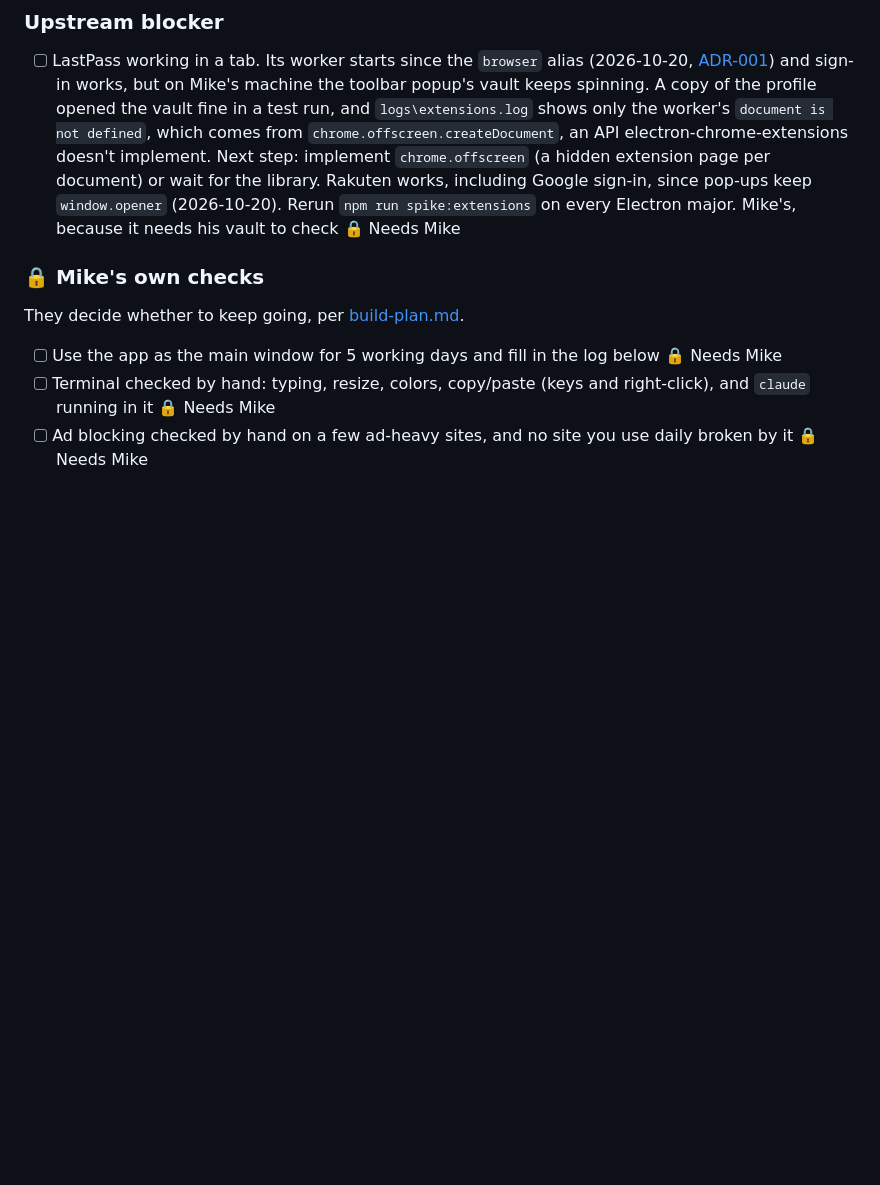
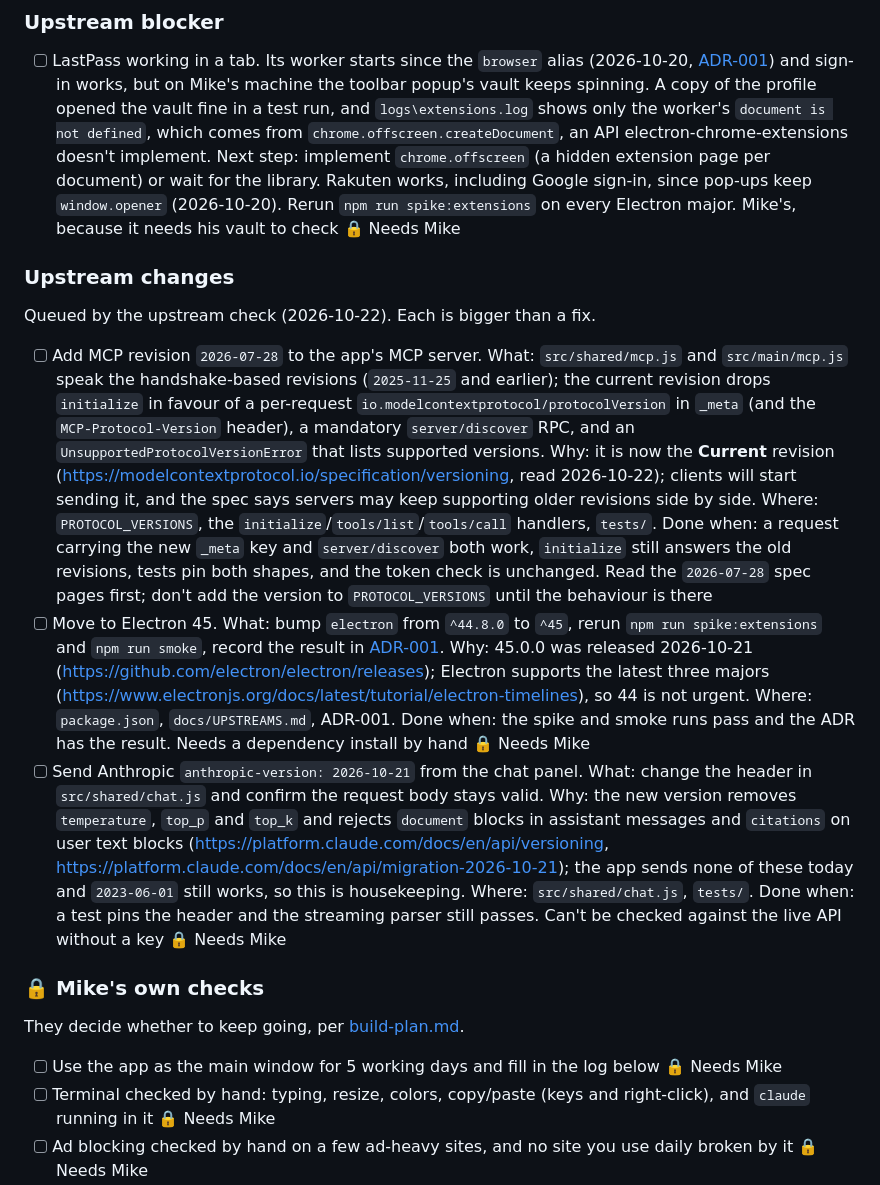
Before and after one commit to ai-automation-tools/ai-command-center, a Markdown page: docs/ROADMAP.md, the part around the change. GitHub-like rendering; blank space fills up the shorter version.

Commit message:
Queue the MCP 2026-07-28, Electron 45 and Anthropic API version changes and date the upstream check
Co-Authored-By: Claude Sonnet 5.5 <noreply@anthropic.com>

```diff
--- a/docs/ROADMAP.md
+++ b/docs/ROADMAP.md
@@ -79,6 +79,14 @@ Nothing below blocks go-live.
 ### Upstream blocker
 
 - [ ] LastPass working in a tab. Its worker starts since the `browser` alias (2026-10-20, [ADR-001](decisions/adr-001-electron-shell.md#update-2026-10-20-the-browser-namespace)) and sign-in works, but on Mike's machine the toolbar popup's vault keeps spinning. A copy of the profile opened the vault fine in a test run, and `logs\extensions.log` shows only the worker's `document is not defined`, which comes from `chrome.offscreen.createDocument`, an API electron-chrome-extensions doesn't implement. Next step: implement `chrome.offscreen` (a hidden extension page per document) or wait for the library. Rakuten works, including Google sign-in, since pop-ups keep `window.opener` (2026-10-20). Rerun `npm run spike:extensions` on every Electron major. Mike's, because it needs his vault to check 🔒 Needs Mike
+
+### Upstream changes
+
+Queued by the upstream check (2026-10-22). Each is bigger than a fix.
+
+- [ ] Add MCP revision `2026-07-28` to the app's MCP server. What: `src/shared/mcp.js` and `src/main/mcp.js` speak the handshake-based revisions (`2025-11-25` and earlier); the current revision drops `initialize` in favour of a per-request `io.modelcontextprotocol/protocolVersion` in `_meta` (and the `MCP-Protocol-Version` header), a mandatory `server/discover` RPC, and an `UnsupportedProtocolVersionError` that lists supported versions. Why: it is now the **Current** revision (<https://modelcontextprotocol.io/specification/versioning>, read 2026-10-22); clients will start sending it, and the spec says servers may keep supporting older revisions side by side. Where: `PROTOCOL_VERSIONS`, the `initialize`/`tools/list`/`tools/call` handlers, `tests/`. Done when: a request carrying the new `_meta` key and `server/discover` both work, `initialize` still answers the old revisions, tests pin both shapes, and the token check is unchanged. Read the `2026-07-28` spec pages first; don't add the version to `PROTOCOL_VERSIONS` until the behaviour is there
+- [ ] Move to Electron 45. What: bump `electron` from `^44.8.0` to `^45`, rerun `npm run spike:extensions` and `npm run smoke`, record the result in [ADR-001](decisions/adr-001-electron-shell.md). Why: 45.0.0 was released 2026-10-21 (<https://github.com/electron/electron/releases>); Electron supports the latest three majors (<https://www.electronjs.org/docs/latest/tutorial/electron-timelines>), so 44 is not urgent. Where: `package.json`, `docs/UPSTREAMS.md`, ADR-001. Done when: the spike and smoke runs pass and the ADR has the result. Needs a dependency install by hand 🔒 Needs Mike
+- [ ] Send Anthropic `anthropic-version: 2026-10-21` from the chat panel. What: change the header in `src/shared/chat.js` and confirm the request body stays valid. Why: the new version removes `temperature`, `top_p` and `top_k` and rejects `document` blocks in assistant messages and `citations` on user text blocks (<https://platform.claude.com/docs/en/api/versioning>, <https://platform.claude.com/docs/en/api/migration-2026-10-21>); the app sends none of these today and `2023-06-01` still works, so this is housekeeping. Where: `src/shared/chat.js`, `tests/`. Done when: a test pins the header and the streaming parser still passes. Can't be checked against the live API without a key 🔒 Needs Mike
 
 ### 🔒 Mike's own checks
 
```
Also changed, not shown: docs/UPSTREAMS.md (+13 -13 lines).
